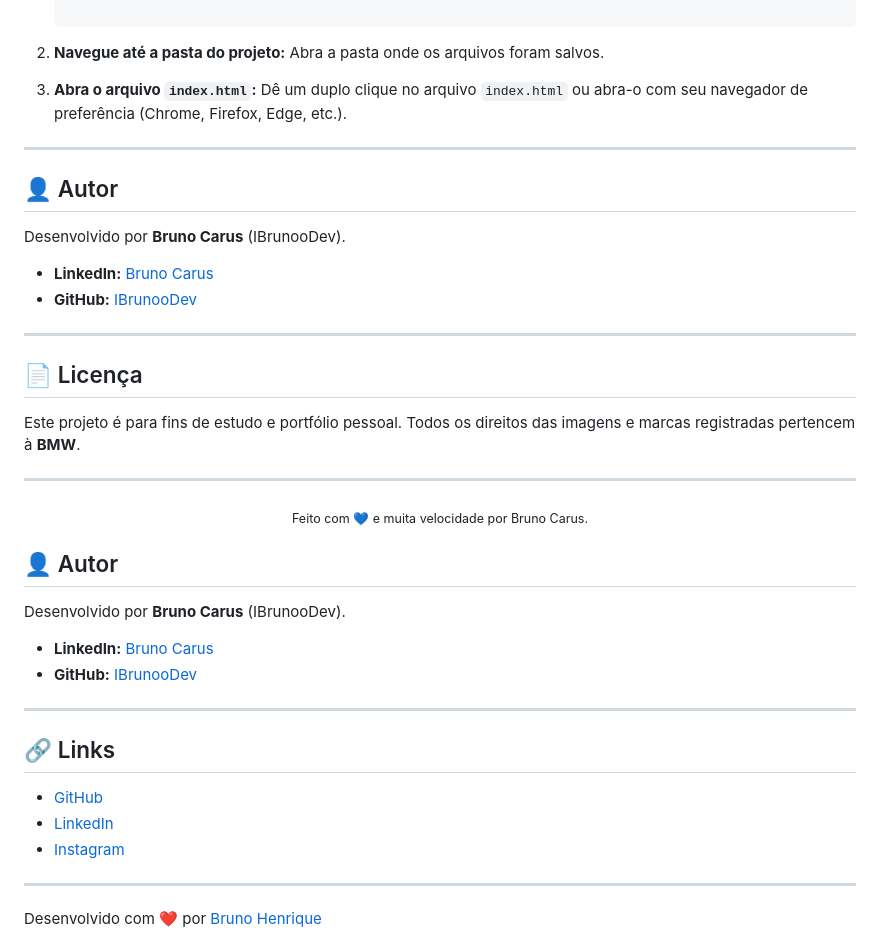
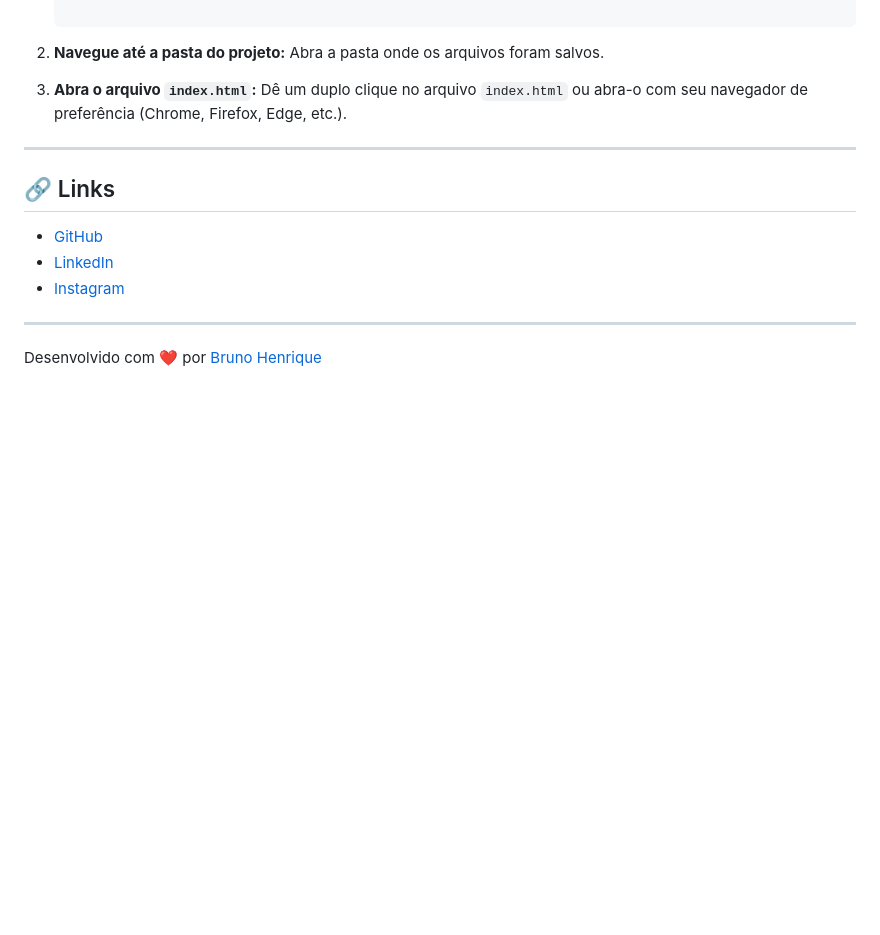
Before and after one commit to IBrunooDev/WebSite-BMW, a Markdown page: README.md, the part around the change. Rendered like a GitHub page; blank space fills up the shorter version.

```diff
--- a/README.md
+++ b/README.md
@@ -107,34 +107,6 @@ Projeto - BMW/
 
 ---
 
-## 👤 Autor
-
-Desenvolvido por **Bruno Carus** (IBrunooDev).
-
-- **LinkedIn:** [Bruno Carus](https://www.linkedin.com/in/brunocarus/)
-- **GitHub:** [IBrunooDev](https://github.com/IBrunooDev)
-
----
-
-## 📄 Licença
-
-Este projeto é para fins de estudo e portfólio pessoal. Todos os direitos das imagens e marcas registradas pertencem à **BMW**.
-
----
-
-<div align="center">
-  <sub>Feito com 💙 e muita velocidade por Bruno Carus.</sub>
-</div>
-
-## 👤 Autor
-
-Desenvolvido por **Bruno Carus** (IBrunooDev).
-
-- **LinkedIn:** [Bruno Carus](https://www.linkedin.com/in/brunocarus/)
-- **GitHub:** [IBrunooDev](https://github.com/IBrunooDev)
-
----
-
 ## 🔗 Links
 
 - [GitHub](https://github.com/IBrunooDev)
```
